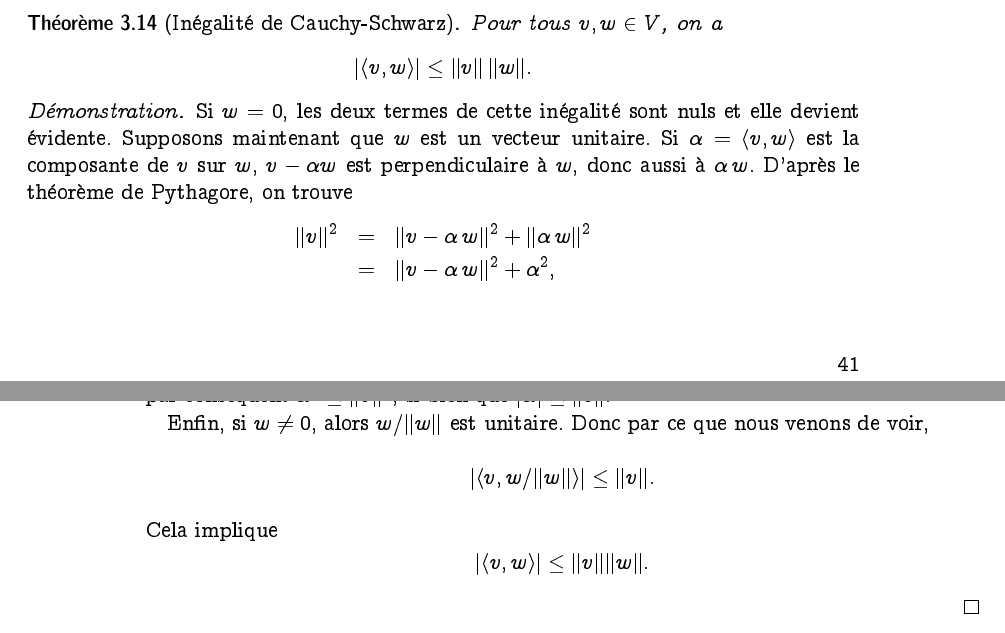
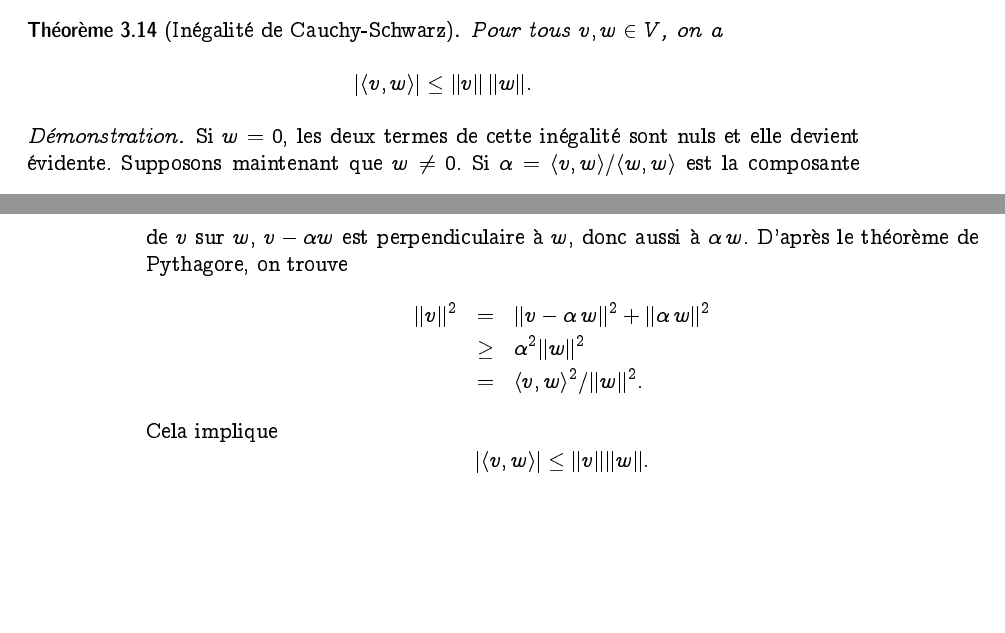
Before and after one commit to EisenIn/Algebre-Lineaire-2, a LaTeX book (notes.tex, which reads chapter01-produits-scalaires.tex): two parts of pages 41 and 42 of 111, joined at a grey line, cut so that both start at the same text, the shorter picture padded with empty space. Compiled offline with pdfLaTeX.

Commit message:
Cauchy-Schwarz
I changed the proof of Chauchy-Schwarz

```diff
--- a/chapter01-produits-scalaires.tex
+++ b/chapter01-produits-scalaires.tex
@@ -1060,17 +1060,12 @@ Si $g$ est une fonction quelconque, continue sur $[0,2\,\pi]$, le coefficient de
 
 
 \begin{proof}
-  Si $w=0$, les deux termes de cette inégalité sont nuls et elle devient évidente. Supposons maintenant que $w$ est un vecteur unitaire. Si $\alpha = \pscal{v,w}$ est la composante de $v$ sur $w$, $v - \alpha w$ est perpendiculaire à $w$, donc aussi à $\alpha\,w$. D'après le théorème de Pythagore, on trouve
+  Si $w=0$, les deux termes de cette inégalité sont nuls et elle devient évidente. Supposons maintenant que $w \neq 0$. Si $\alpha = \pscal{v,w} / \pscal{w,w}$ est la composante de $v$ sur $w$, $v - \alpha w$ est perpendiculaire à $w$, donc aussi à $\alpha\,w$. D'après le théorème de Pythagore, on trouve
   \begin{eqnarray*}
     \|v\|^2 & = & \|v - \alpha \,w\|^2 + \|\alpha \, w \|^2 \\
-           & = &  \|v - \alpha \,w\|^2 + \alpha^2,
+            & ≥ &   \alpha^2 \|w\| ^2 \\
+            & = &     \pscal{v,w}^2    / \|w\| ^2.
   \end{eqnarray*}
-par conséquent $\alpha^2 \leq \|v\|^2$, si bien que $|\alpha| \leq \|v\|$.
-
-Enfin, si $w \neq 0$, alors $w / \|w\|$ est unitaire. Donc par ce que nous venons de voir,
-\begin{displaymath}
-  \left| \pscal{v, w / \|w\|} \right| \leq \|v\|.
-\end{displaymath}
 Cela implique
 \begin{displaymath}
    \left| \pscal{v, w } \right| \leq \|v\| \|w\|.
```
Also changed, not shown: notes.tex (+0 -1 lines).
